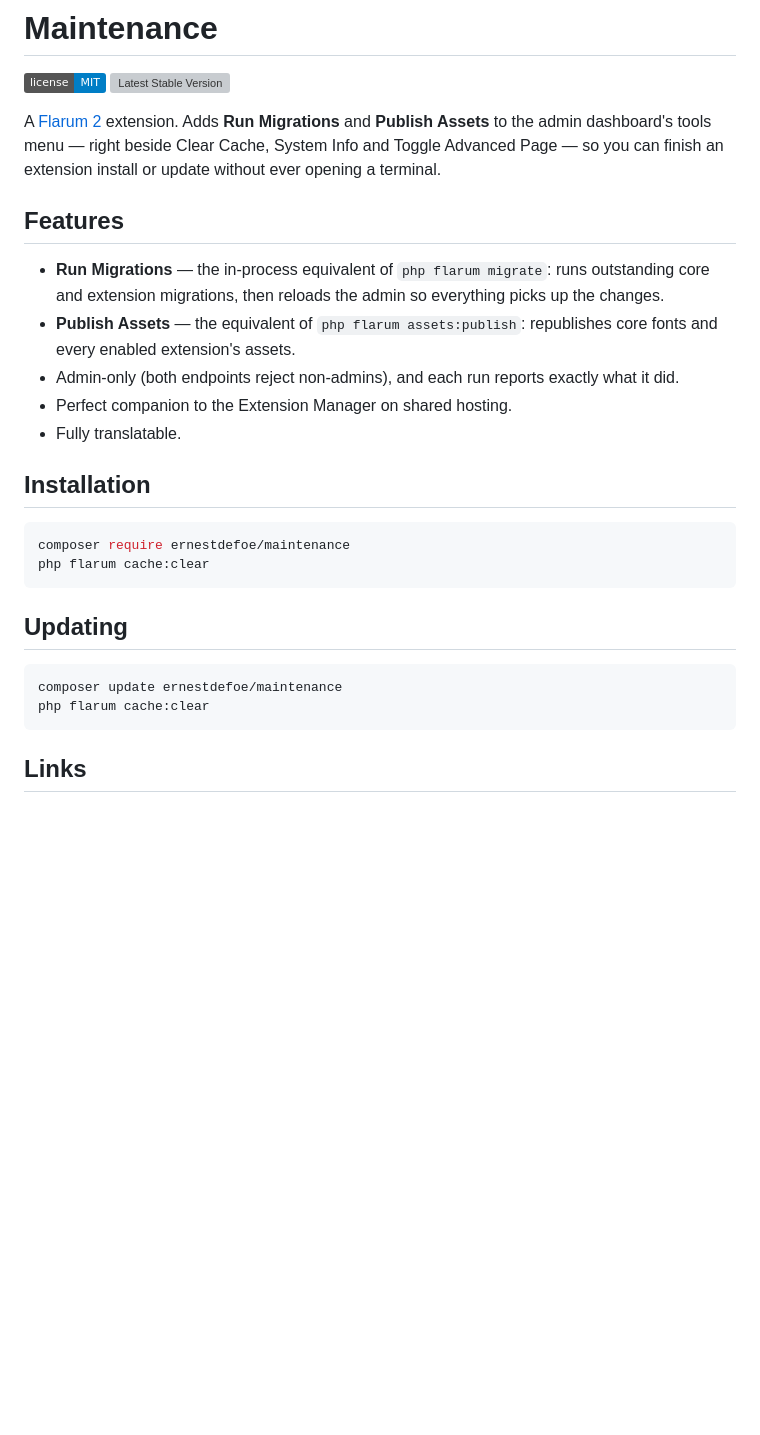
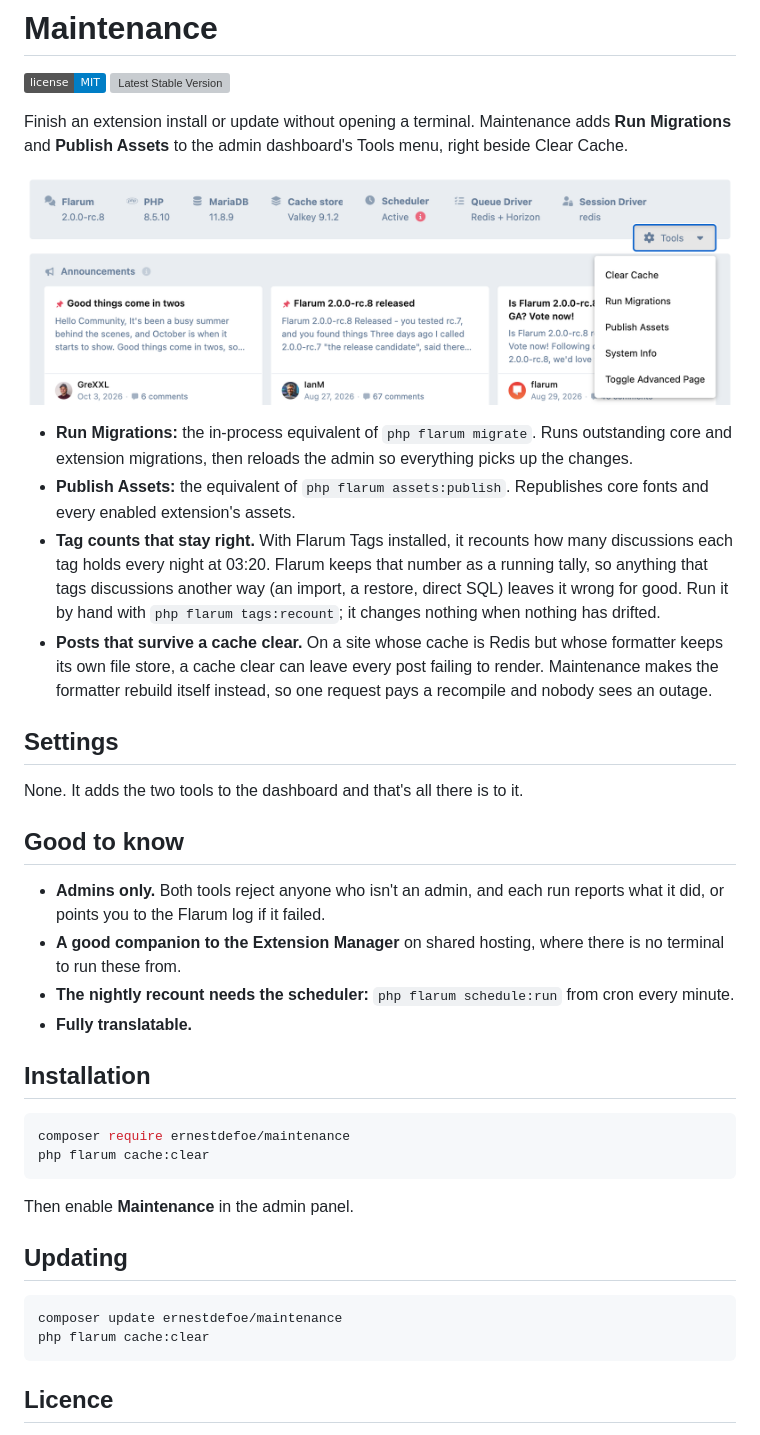
Before and after one commit to ernestdefoe/maintenance, a Markdown page: README.md, the part around one of its changes. GitHub-like rendering; pictures changed too: screenshots/tools-menu.png (added); badges without logos; blank space fills up the shorter version; grey boxes are pictures that could not be loaded.

Commit message:
docs: README with screenshots
Rewrite the README in house style around the Tools menu screenshot, and document the tag recount and formatter self-heal.

Co-Authored-By: Claude Opus 5.5 <noreply@anthropic.com>

````diff
--- a/README.md
+++ b/README.md
@@ -2,29 +2,43 @@
 
 ![License](https://img.shields.io/badge/license-MIT-blue.svg) [![Latest Stable Version](https://img.shields.io/packagist/v/ernestdefoe/maintenance.svg)](https://packagist.org/packages/ernestdefoe/maintenance)
 
-A [Flarum 2](https://flarum.org) extension. Adds **Run Migrations** and **Publish Assets** to the admin dashboard's tools menu — right beside Clear Cache, System Info and Toggle Advanced Page — so you can finish an extension install or update without ever opening a terminal.
+Finish an extension install or update without opening a terminal. Maintenance
+adds **Run Migrations** and **Publish Assets** to the admin dashboard's Tools
+menu, right beside Clear Cache.
 
-## Features
+![The admin dashboard's Tools menu with Run Migrations and Publish Assets beside Clear Cache, System Info and Toggle Advanced Page](screenshots/tools-menu.png)
 
-- **Run Migrations** — the in-process equivalent of `php flarum migrate`: runs outstanding core and extension migrations, then reloads the admin so everything picks up the changes.
-- **Publish Assets** — the equivalent of `php flarum assets:publish`: republishes core fonts and every enabled extension's assets.
-- Admin-only (both endpoints reject non-admins), and each run reports exactly what it did.
-- Perfect companion to the Extension Manager on shared hosting.
-- Fully translatable.
+- **Run Migrations:** the in-process equivalent of `php flarum migrate`. Runs outstanding core and extension migrations, then reloads the admin so everything picks up the changes.
+- **Publish Assets:** the equivalent of `php flarum assets:publish`. Republishes core fonts and every enabled extension's assets.
+- **Tag counts that stay right.** With Flarum Tags installed, it recounts how many discussions each tag holds every night at 03:20. Flarum keeps that number as a running tally, so anything that tags discussions another way (an import, a restore, direct SQL) leaves it wrong for good. Run it by hand with `php flarum tags:recount`; it changes nothing when nothing has drifted.
+- **Posts that survive a cache clear.** On a site whose cache is Redis but whose formatter keeps its own file store, a cache clear can leave every post failing to render. Maintenance makes the formatter rebuild itself instead, so one request pays a recompile and nobody sees an outage.
+
+## Settings
+
+None. It adds the two tools to the dashboard and that's all there is to it.
+
+## Good to know
+
+- **Admins only.** Both tools reject anyone who isn't an admin, and each run reports what it did, or points you to the Flarum log if it failed.
+- **A good companion to the Extension Manager** on shared hosting, where there is no terminal to run these from.
+- **The nightly recount needs the scheduler:** `php flarum schedule:run` from cron every minute.
+- **Fully translatable.**
 
 ## Installation
 
-```sh
+```bash
 composer require ernestdefoe/maintenance
 php flarum cache:clear
 ```
 
+Then enable **Maintenance** in the admin panel.
+
 ## Updating
 
-```sh
+```bash
 composer update ernestdefoe/maintenance
 php flarum cache:clear
 ```
 
-## Links
+## Licence
 
````
Also changed, not shown: other parts of README.md (+1 -2 lines).
